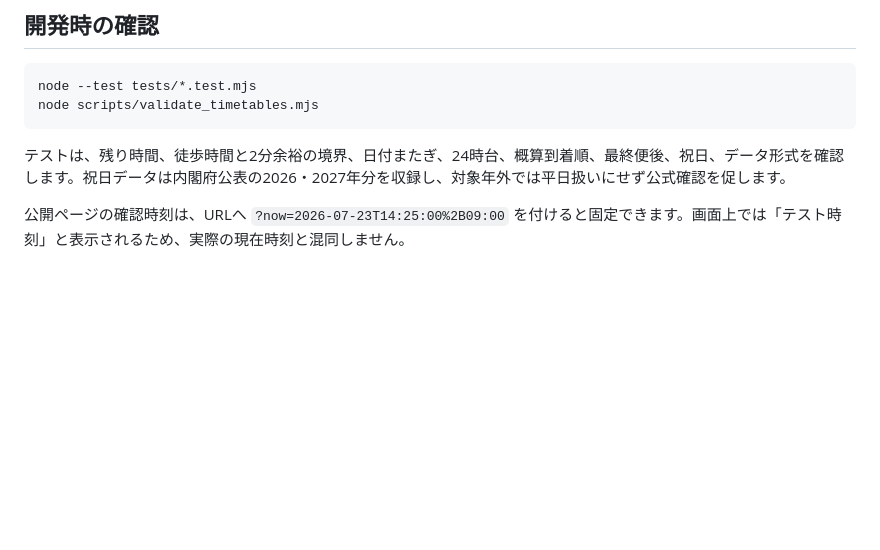
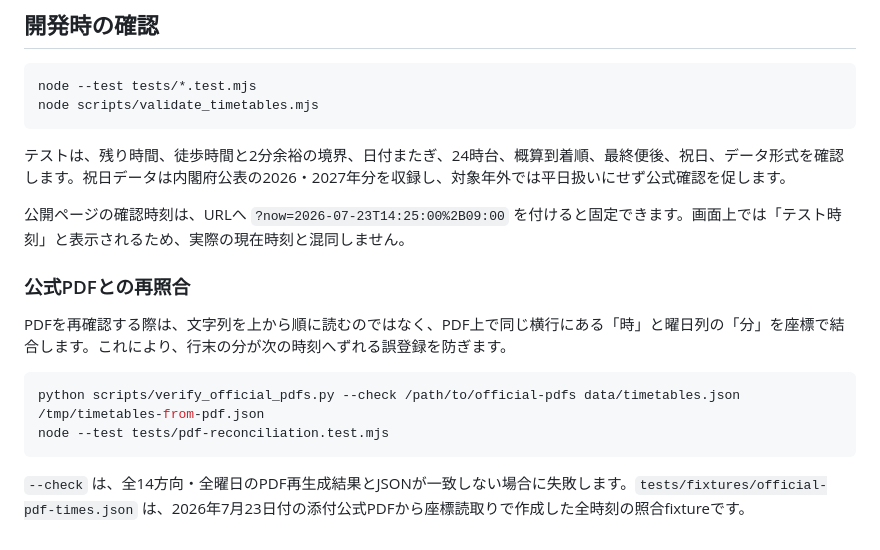
Before and after one commit to naru18vr/Dolphin, a Markdown page: README.md, the part around the change. GitHub-like rendering; blank space fills up the shorter version.

````diff
--- a/README.md
+++ b/README.md
@@ -79,3 +79,14 @@ node scripts/validate_timetables.mjs
 テストは、残り時間、徒歩時間と2分余裕の境界、日付またぎ、24時台、概算到着順、最終便後、祝日、データ形式を確認します。祝日データは内閣府公表の2026・2027年分を収録し、対象年外では平日扱いにせず公式確認を促します。
 
 公開ページの確認時刻は、URLへ `?now=2026-07-23T14:25:00%2B09:00` を付けると固定できます。画面上では「テスト時刻」と表示されるため、実際の現在時刻と混同しません。
+
+### 公式PDFとの再照合
+
+PDFを再確認する際は、文字列を上から順に読むのではなく、PDF上で同じ横行にある「時」と曜日列の「分」を座標で結合します。これにより、行末の分が次の時刻へずれる誤登録を防ぎます。
+
+```sh
+python scripts/verify_official_pdfs.py --check /path/to/official-pdfs data/timetables.json /tmp/timetables-from-pdf.json
+node --test tests/pdf-reconciliation.test.mjs
+```
+
+`--check` は、全14方向・全曜日のPDF再生成結果とJSONが一致しない場合に失敗します。`tests/fixtures/official-pdf-times.json` は、2026年7月23日付の添付公式PDFから座標読取りで作成した全時刻の照合fixtureです。
````
